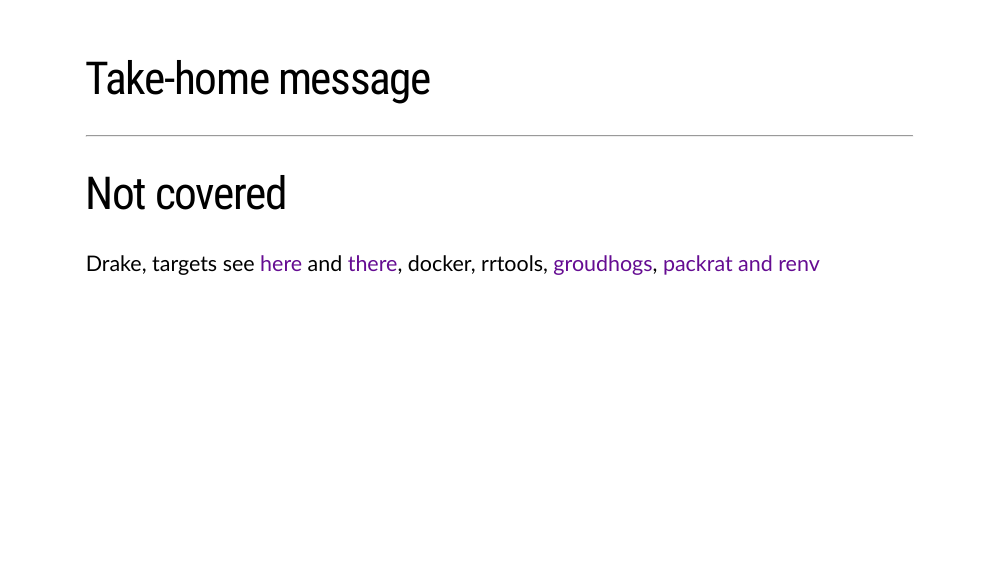
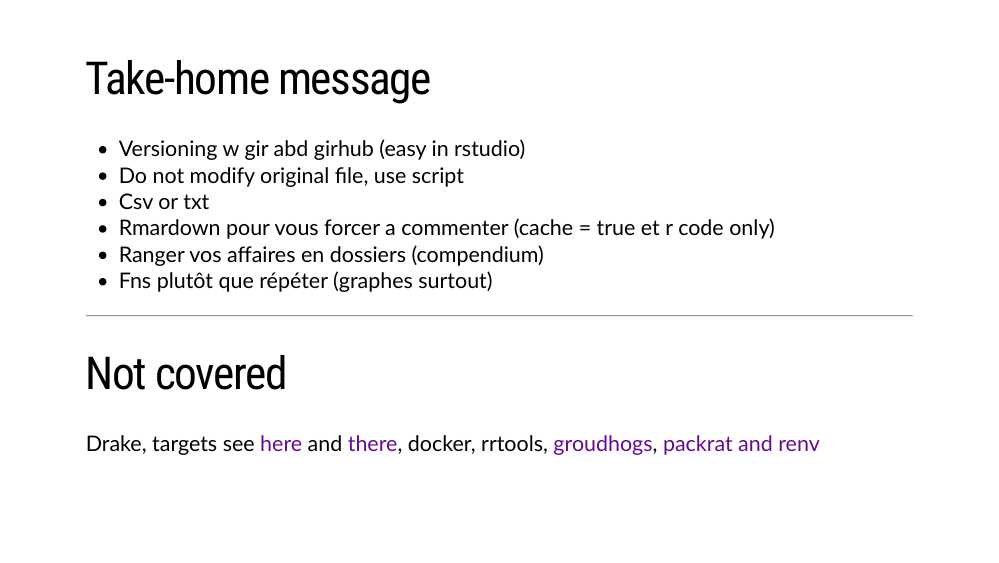
Before and after one commit to oliviergimenez/reproducible-science-workshop, an R Markdown document (docs/slides/5_conclusion.Rmd): page 4 of 5. The pictures show the slides in the output file slides/5_conclusion.html that the author committed with the source; the slides are laid out offline by our stand-in for remark.js, each with all of its steps uncovered, in fonts that may differ from those the slides ask for, and without slide numbers, shadows or browser add-ons.

Commit message:
Added some take-home messages.

```diff
--- a/docs/slides/5_conclusion.Rmd
+++ b/docs/slides/5_conclusion.Rmd
@@ -34,6 +34,13 @@ knitr::opts_chunk$set(comment = "")
 
 # Take-home message
 
+* Versioning w gir abd girhub (easy in rstudio)
+* Do not modify original file, use script
+* Csv or txt
+* Rmardown pour vous forcer a commenter (cache = true et r code only)
+* Ranger vos affaires en dossiers (compendium)
+* Fns plutôt que répéter (graphes surtout)
+
 ---
 
 # Not covered
```
Also changed, not shown: slides/5_conclusion.Rmd (+7 -0 lines), docs/search.json, slides/5_conclusion.html, 1 other file.
